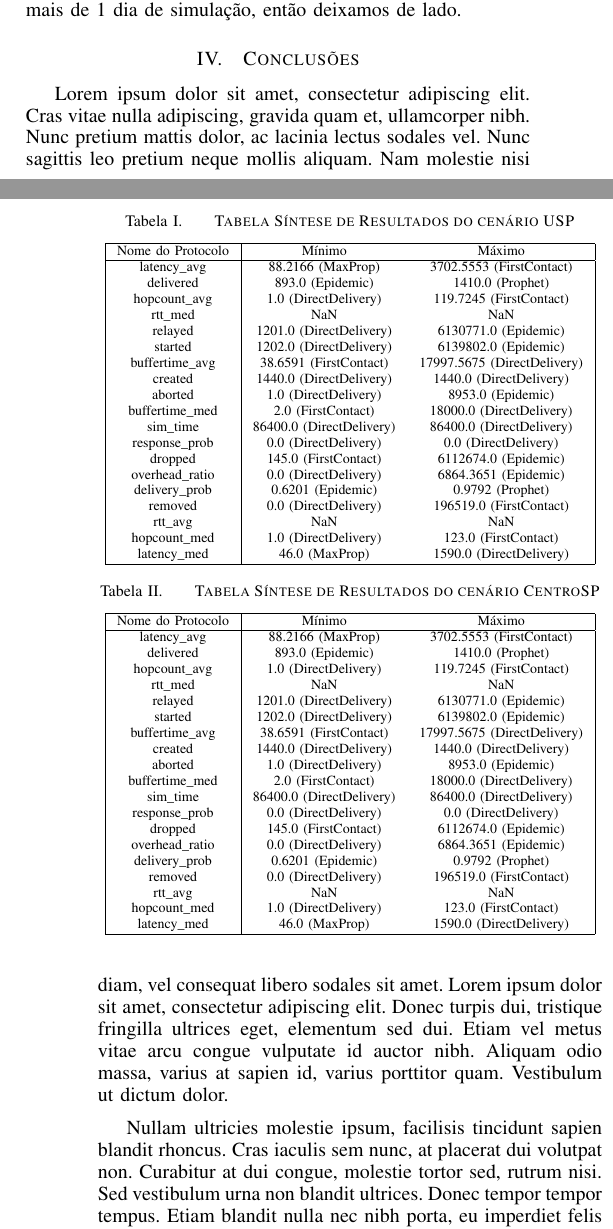
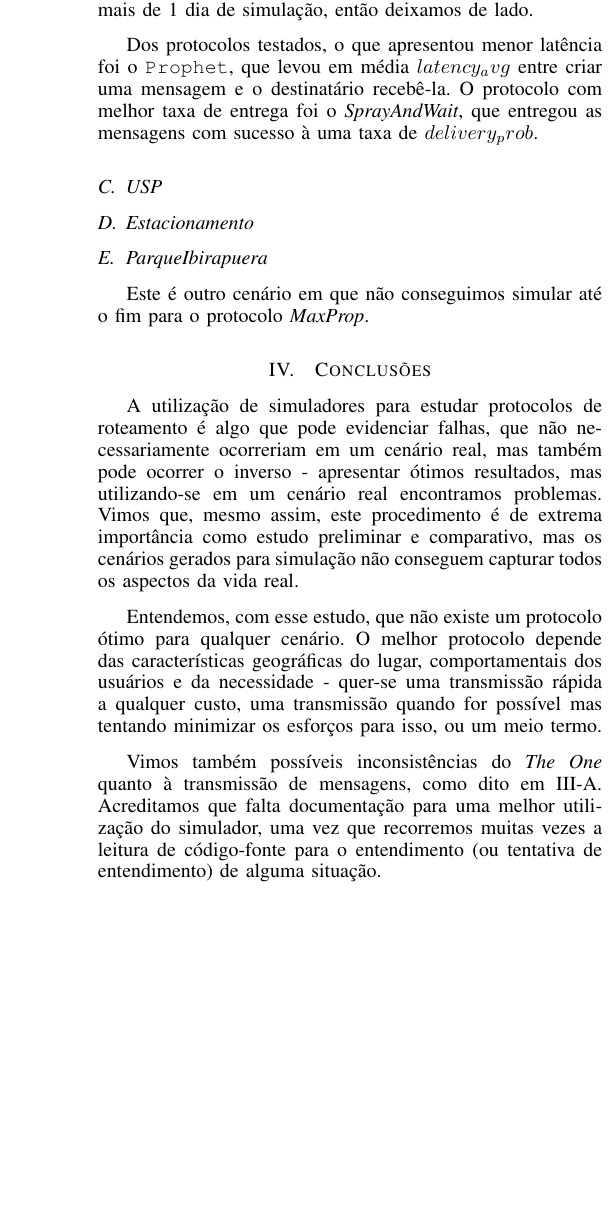
Before and after one commit to bluesbrothers/movel-ep3, a LaTeX paper (documentation/relatorio.tex): two parts of the columns of pages 2 and 3 of 3 before the commit and part of one column of page 3 of 3 after it, the two joined at a grey line, cut so that both start at the same text, the shorter picture padded with empty space. Compiled offline with LaTeX, dvips and Ghostscript.

Commit message:
relatorio

```diff
--- a/documentation/relatorio.tex
+++ b/documentation/relatorio.tex
@@ -177,78 +185,22 @@ Nesta seção abordaremos os resultados obtidos, fazendo uma análise geral do s
 \subsection{CentroSP}
 Neste cenário não fomos capazes de simular para o protocolo \emph{MaxProp} nos parâmetros desejados. Este protocolo tem uma complexidade um pouco superior e sua simulação é muito mais lenta. Para este cenário, queríamos testar intervalos de 24 horas, mas esse protocolo apresentou taxa de simulação inferior a 1 segundo virtual por segundo real. Ou seja, levaria mais de 1 dia de simulação, então deixamos de lado.
 
-\begin{table}[!t]
-\caption{Tabela Síntese de Resultados do cenário USP}
-\label{table:usp}
-\centering
-\begin{tabular}{|c|c c|}
-  \hline
-  Nome do Protocolo & Mínimo & Máximo \\
-  \hline
-  latency\_avg & 88.2166 (MaxProp) & 3702.5553 (FirstContact) \\
-  delivered & 893.0 (Epidemic) & 1410.0 (Prophet) \\
-  hopcount\_avg & 1.0 (DirectDelivery) & 119.7245 (FirstContact) \\
-  rtt\_med & NaN & NaN \\
-  relayed & 1201.0 (DirectDelivery) & 6130771.0 (Epidemic) \\
-  started & 1202.0 (DirectDelivery) & 6139802.0 (Epidemic) \\
-  buffertime\_avg & 38.6591 (FirstContact) & 17997.5675 (DirectDelivery) \\
-  created & 1440.0 (DirectDelivery) & 1440.0 (DirectDelivery) \\
-  aborted & 1.0 (DirectDelivery) & 8953.0 (Epidemic) \\
-  buffertime\_med & 2.0 (FirstContact) & 18000.0 (DirectDelivery) \\
-  sim\_time & 86400.0 (DirectDelivery) & 86400.0 (DirectDelivery) \\
-  response\_prob & 0.0 (DirectDelivery) & 0.0 (DirectDelivery) \\
-  dropped & 145.0 (FirstContact) & 6112674.0 (Epidemic) \\
-  overhead\_ratio & 0.0 (DirectDelivery) & 6864.3651 (Epidemic) \\
-  delivery\_prob & 0.6201 (Epidemic) & 0.9792 (Prophet) \\
-  removed & 0.0 (DirectDelivery) & 196519.0 (FirstContact) \\
-  rtt\_avg & NaN & NaN \\
-  hopcount\_med & 1.0 (DirectDelivery) & 123.0 (FirstContact) \\
-  latency\_med & 46.0 (MaxProp) & 1590.0 (DirectDelivery) \\
-  \hline
-\end{tabular}
-\end{table}
+Dos protocolos testados, o que apresentou menor latência foi o \texttt{Prophet}, que levou em média $\reportval{CentroSP}{Prophet}{latency_avg}$ entre criar uma mensagem e o destinatário recebê-la. O protocolo com melhor taxa de entrega foi o \textit{SprayAndWait}, que entregou as mensagens com sucesso à uma taxa de $\reportval{CentroSP}{SprayAndWait}{delivery_prob}$.
 
-\begin{table}[!t]
-\caption{Tabela Síntese de Resultados do cenário CentroSP}
-\label{table:centrosp}
-\centering
-\begin{tabular}{|c|c c|}
-  \hline
-  Nome do Protocolo & Mínimo & Máximo \\
-  \hline
-  latency\_avg & 88.2166 (MaxProp) & 3702.5553 (FirstContact) \\
-  delivered & 893.0 (Epidemic) & 1410.0 (Prophet) \\
-  hopcount\_avg & 1.0 (DirectDelivery) & 119.7245 (FirstContact) \\
-  rtt\_med & NaN & NaN \\
-  relayed & 1201.0 (DirectDelivery) & 6130771.0 (Epidemic) \\
-  started & 1202.0 (DirectDelivery) & 6139802.0 (Epidemic) \\
-  buffertime\_avg & 38.6591 (FirstContact) & 17997.5675 (DirectDelivery) \\
-  created & 1440.0 (DirectDelivery) & 1440.0 (DirectDelivery) \\
-  aborted & 1.0 (DirectDelivery) & 8953.0 (Epidemic) \\
-  buffertime\_med & 2.0 (FirstContact) & 18000.0 (DirectDelivery) \\
-  sim\_time & 86400.0 (DirectDelivery) & 86400.0 (DirectDelivery) \\
-  response\_prob & 0.0 (DirectDelivery) & 0.0 (DirectDelivery) \\
-  dropped & 145.0 (FirstContact) & 6112674.0 (Epidemic) \\
-  overhead\_ratio & 0.0 (DirectDelivery) & 6864.3651 (Epidemic) \\
-  delivery\_prob & 0.6201 (Epidemic) & 0.9792 (Prophet) \\
-  removed & 0.0 (DirectDelivery) & 196519.0 (FirstContact) \\
-  rtt\_avg & NaN & NaN \\
-  hopcount\_med & 1.0 (DirectDelivery) & 123.0 (FirstContact) \\
-  latency\_med & 46.0 (MaxProp) & 1590.0 (DirectDelivery) \\
-  \hline
-\end{tabular}
-\end{table}
+\subsection{USP}
+
+
+\subsection{Estacionamento}
+\subsection{ParqueIbirapuera}
+Este é outro cenário em que não conseguimos simular até o fim para o protocolo \emph{MaxProp}.
 
 \section{Conclusões}
-Lorem ipsum dolor sit amet, consectetur adipiscing elit. Cras vitae nulla adipiscing, gravida quam et, ullamcorper nibh. Nunc pretium mattis dolor, ac lacinia lectus sodales vel. Nunc sagittis leo pretium neque mollis aliquam. Nam molestie nisi diam, vel consequat libero sodales sit amet. Lorem ipsum dolor sit amet, consectetur adipiscing elit. Donec turpis dui, tristique fringilla ultrices eget, elementum sed dui. Etiam vel metus vitae arcu congue vulputate id auctor nibh. Aliquam odio massa, varius at sapien id, varius porttitor quam. Vestibulum ut dictum dolor.
+A utilização de simuladores para estudar protocolos de roteamento é algo que pode evidenciar falhas, que não necessariamente ocorreriam em um cenário real, mas também pode ocorrer o inverso - apresentar ótimos resultados, mas utilizando-se em um cenário real encontramos problemas. Vimos que, mesmo assim, este procedimento é de extrema importância como estudo preliminar e comparativo, mas os cenários gerados para simulação não conseguem capturar todos os aspectos da vida real.
 
-Nullam ultricies molestie ipsum, facilisis tincidunt sapien blandit rhoncus. Cras iaculis sem nunc, at placerat dui volutpat non. Curabitur at dui congue, molestie tortor sed, rutrum nisi. Sed vestibulum urna non blandit ultrices. Donec tempor tempor tempus. Etiam blandit nulla nec nibh porta, eu imperdiet felis euismod. Proin vitae felis nibh. Quisque ac interdum mauris. Maecenas id enim sit amet erat malesuada elementum eget a risus. Fusce aliquet lorem non purus pellentesque, sit amet lobortis justo consequat.
+Entendemos, com esse estudo, que não existe um protocolo ótimo para qualquer cenário. O melhor protocolo depende das características geográficas do lugar, comportamentais dos usuários e da necessidade - quer-se uma transmissão rápida a qualquer custo, uma transmissão quando for possível mas tentando minimizar os esforços para isso, ou um meio termo.
 
-Etiam in nisl aliquet, scelerisque tellus nec, ullamcorper nisl. Nam dictum vitae leo sed scelerisque. Integer bibendum iaculis nunc, non rhoncus felis ultrices quis. Nam semper, lorem id luctus mattis, elit diam volutpat elit, quis convallis metus nibh non libero. Pellentesque dui dui, posuere eu lorem id, luctus fringilla metus. Sed pharetra nibh at dui bibendum ornare. Nulla neque libero, auctor vitae diam et, fermentum bibendum ipsum.
-
-Nullam risus arcu, scelerisque a sem ac, tincidunt molestie sem. Pellentesque et interdum nisi. In bibendum fringilla eros, ac dapibus orci venenatis nec. Integer vulputate mauris ac enim euismod, vitae scelerisque nibh tempus. Cras nec dolor orci. Suspendisse sed arcu non urna convallis iaculis. Pellentesque dignissim eros sit amet nisi mattis, sit amet lobortis mauris ullamcorper. Morbi quis elementum nulla. Maecenas vitae dui eu est volutpat eleifend.
-
-In sed ligula est. Vivamus justo velit, hendrerit eu lobortis in, convallis a enim. Nam tempus eleifend leo in gravida. Nullam scelerisque, magna vitae tristique lacinia, turpis lectus rhoncus risus, ut blandit enim quam et neque. Mauris mauris arcu, facilisis in condimentum pharetra, faucibus eu ipsum. Aenean pulvinar ornare nulla. Pellentesque et est iaculis, interdum velit sed, consectetur nisl. Fusce eget nibh vel dui faucibus cursus. Duis orci urna, aliquet a dui nec, aliquam elementum diam. Curabitur pulvinar quam vitae eros porttitor, a posuere ligula posuere. Integer at fermentum urna. Vivamus tempus erat at ligula posuere cursus eget sit amet neque. Nulla accumsan lorem luctus tempus vulputate. Quisque interdum sapien urna, nec sollicitudin ligula mattis non. Praesent turpis nunc, porta at sollicitudin at, consequat ac odio. Fusce commodo felis lacus, in tristique neque dictum a.
+Vimos também possíveis inconsistências do \emph{The One} quanto à transmissão de mensagens, como dito em \ref{sec:resultados:comum}.
+Acreditamos que falta documentação para uma melhor utilização do simulador, uma vez que recorremos muitas vezes a leitura de código-fonte para o entendimento (ou tentativa de entendimento) de alguma situação.
 
 % For figures, \caption should occur after the \includegraphics.
 % Note that IEEEtran v1.7 and later has special internal code that
@@ -337,11 +289,6 @@ In sed ligula est. Vivamus justo velit, hendrerit eu lobortis in, convallis a en
 % conference papers do not normally have an appendix
 
 
-% use section* for acknowledgement
-\section*{Acknowledgment}
-
-
-The authors would like to thank...
 
 
 
```
Also changed, not shown: documentation/relatorio.tex (14 more changed lines).
